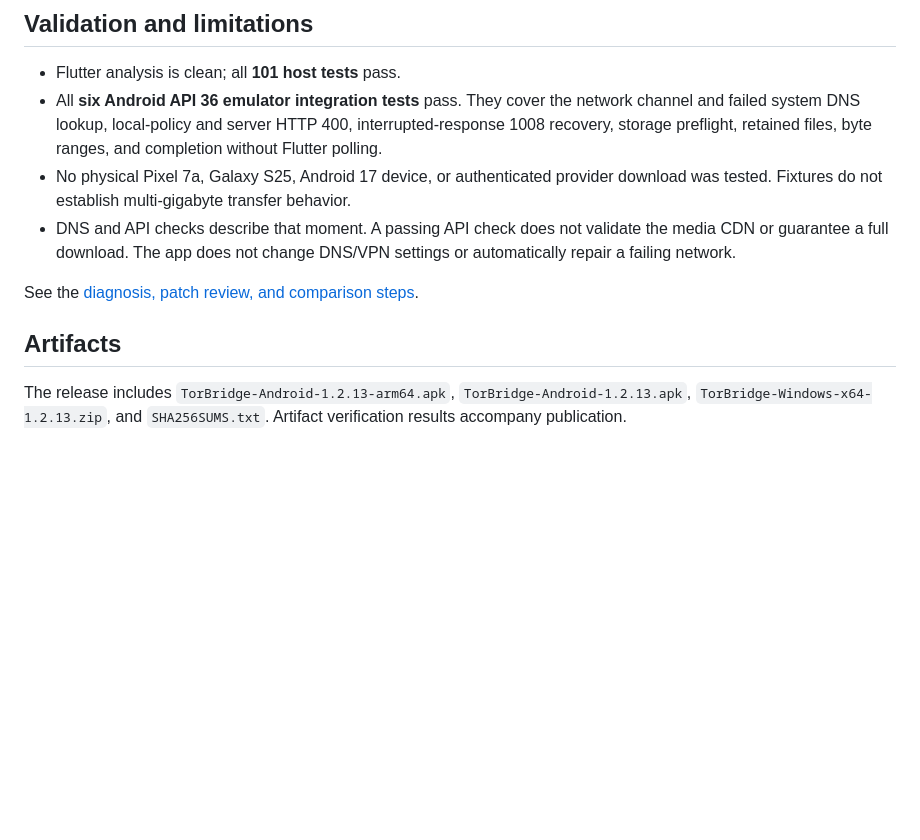
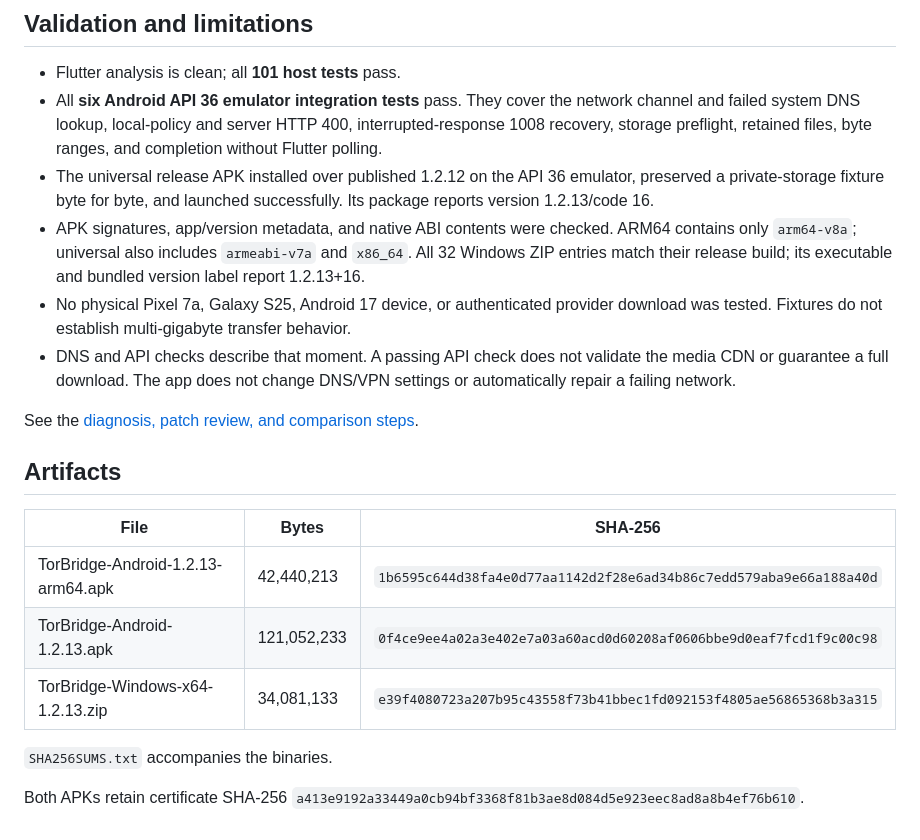
Before and after one commit to QuintonD/torbridge, a Markdown page: docs/releases/v1.2.13.md, the part around the change. Rendered like a GitHub page; blank space fills up the shorter version.

Commit message:
Record 1.2.13 release and upgrade verification

```diff
--- a/docs/releases/v1.2.13.md
+++ b/docs/releases/v1.2.13.md
@@ -49,6 +49,13 @@ TorBridge to advance its serial queue if Android closes the app.
   network channel and failed system DNS lookup, local-policy and server HTTP
   400, interrupted-response 1008 recovery, storage preflight, retained files,
   byte ranges, and completion without Flutter polling.
+- The universal release APK installed over published 1.2.12 on the API 36
+  emulator, preserved a private-storage fixture byte for byte, and launched
+  successfully. Its package reports version 1.2.13/code 16.
+- APK signatures, app/version metadata, and native ABI contents were checked.
+  ARM64 contains only `arm64-v8a`; universal also includes `armeabi-v7a` and
+  `x86_64`. All 32 Windows ZIP entries match their release build; its executable
+  and bundled version label report 1.2.13+16.
 - No physical Pixel 7a, Galaxy S25, Android 17 device, or authenticated provider
   download was tested. Fixtures do not establish multi-gigabyte transfer behavior.
 - DNS and API checks describe that moment. A passing API check does not validate
@@ -59,6 +66,13 @@ See the [diagnosis, patch review, and comparison steps](https://github.com/Quint
 
 ## Artifacts
 
-The release includes `TorBridge-Android-1.2.13-arm64.apk`,
-`TorBridge-Android-1.2.13.apk`, `TorBridge-Windows-x64-1.2.13.zip`, and
-`SHA256SUMS.txt`. Artifact verification results accompany publication.
+| File | Bytes | SHA-256 |
+| --- | --- | --- |
+| TorBridge-Android-1.2.13-arm64.apk | 42,440,213 | `1b6595c644d38fa4e0d77aa1142d2f28e6ad34b86c7edd579aba9e66a188a40d` |
+| TorBridge-Android-1.2.13.apk | 121,052,233 | `0f4ce9ee4a02a3e402e7a03a60acd0d60208af0606bbe9d0eaf7fcd1f9c00c98` |
+| TorBridge-Windows-x64-1.2.13.zip | 34,081,133 | `e39f4080723a207b95c43558f73b41bbec1fd092153f4805ae56865368b3a315` |
+
+`SHA256SUMS.txt` accompanies the binaries.
+
+Both APKs retain certificate SHA-256
+`a413e9192a33449a0cb94bf3368f81b3ae8d084d5e923eec8ad8a8b4ef76b610`.
```
Also changed, not shown: CHANGELOG.md (+4 -1 lines).
